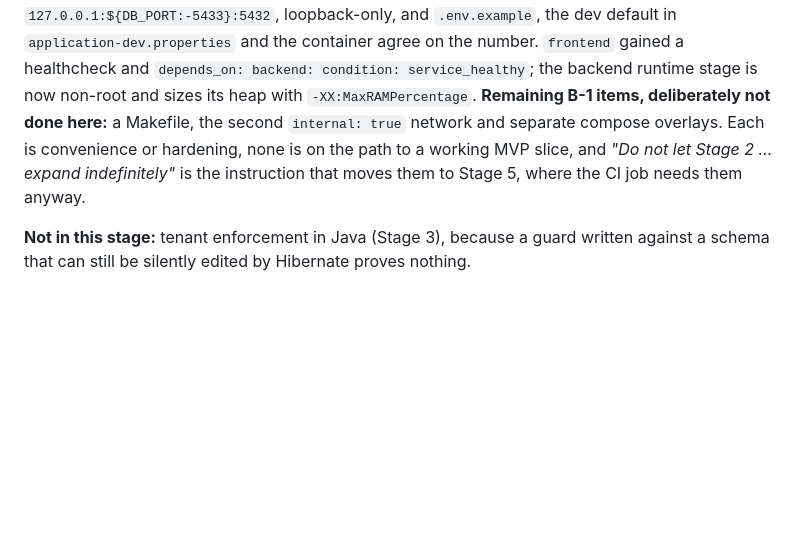
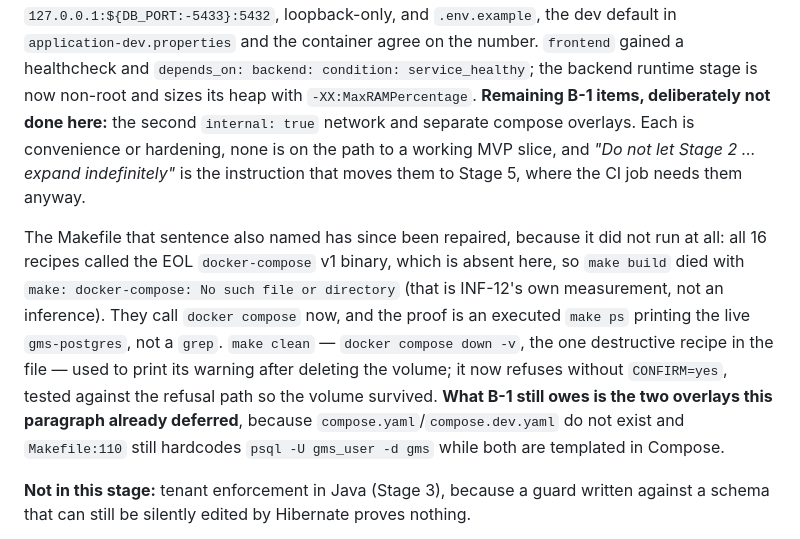
Before and after one commit to shubhamdiyos/gms, a Markdown page: docs/ENGINEERING_ROADMAP.md, the part around the change. GitHub-like rendering; blank space fills up the shorter version.

Commit message:
docs(roadmap): Stage 2 had deferred a Makefile that was not a convenience but a broken command
The B-1 paragraph listed "a Makefile" among the items left to later stages. The file already
existed; it did not run, which is INF-12's measurement rather than a new claim. The paragraph now
says what was repaired, how it was proved (`make ps` executed, `make clean` refused with the volume
intact), and what B-1 genuinely still owes: the two compose overlays and the templating of the
psql database and role.

Line references moved when the repairs lengthened the Makefile, so both the old number and the new
one are written down rather than one of them being silently wrong for the next reader.

```diff
--- a/docs/ENGINEERING_ROADMAP.md
+++ b/docs/ENGINEERING_ROADMAP.md
@@ -255,10 +255,20 @@ silently produced a PG14 schema for PG16 entities. Postgres is now published
 `127.0.0.1:${DB_PORT:-5433}:5432`, loopback-only, and `.env.example`, the dev default in
 `application-dev.properties` and the container agree on the number. `frontend` gained a healthcheck
 and `depends_on: backend: condition: service_healthy`; the backend runtime stage is now non-root and
-sizes its heap with `-XX:MaxRAMPercentage`. **Remaining B-1 items, deliberately not done here:** a
-Makefile, the second `internal: true` network and separate compose overlays. Each is convenience or
+sizes its heap with `-XX:MaxRAMPercentage`. **Remaining B-1 items, deliberately not done here:** the
+second `internal: true` network and separate compose overlays. Each is convenience or
 hardening, none is on the path to a working MVP slice, and *"Do not let Stage 2 … expand
 indefinitely"* is the instruction that moves them to Stage 5, where the CI job needs them anyway.
+
+The Makefile that sentence also named has since been repaired, because it did not run at all: all 16
+recipes called the EOL `docker-compose` v1 binary, which is absent here, so `make build` died with
+`make: docker-compose: No such file or directory` (that is INF-12's own measurement, not an
+inference). They call `docker compose` now, and the proof is an executed `make ps` printing the live
+`gms-postgres`, not a `grep`. `make clean` — `docker compose down -v`, the one destructive recipe in
+the file — used to print its warning after deleting the volume; it now refuses without `CONFIRM=yes`,
+tested against the refusal path so the volume survived. **What B-1 still owes is the two overlays this
+paragraph already deferred**, because `compose.yaml`/`compose.dev.yaml` do not exist and
+`Makefile:110` still hardcodes `psql -U gms_user -d gms` while both are templated in Compose.
 
 **Not in this stage:** tenant enforcement in Java (Stage 3), because a guard written against a schema that can still
 be silently edited by Hibernate proves nothing.
```
Also changed, not shown: docs/infrastructure/INFRASTRUCTURE_AUDIT.md (+2 -1 lines).
